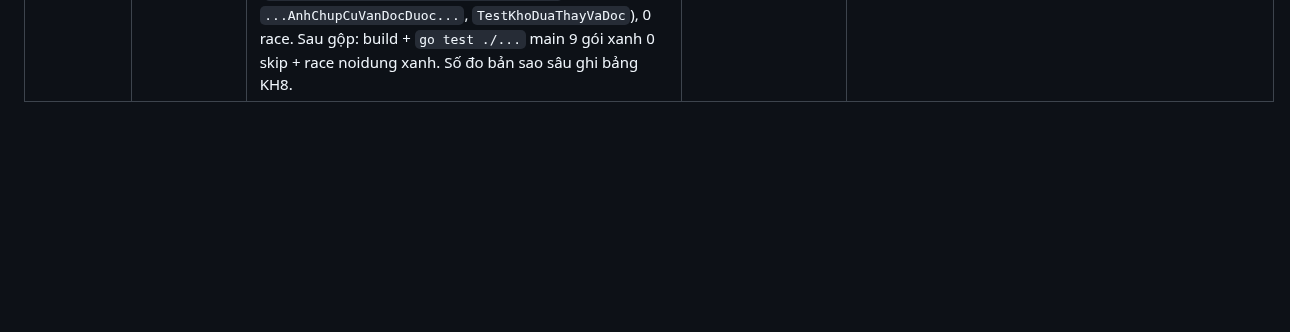
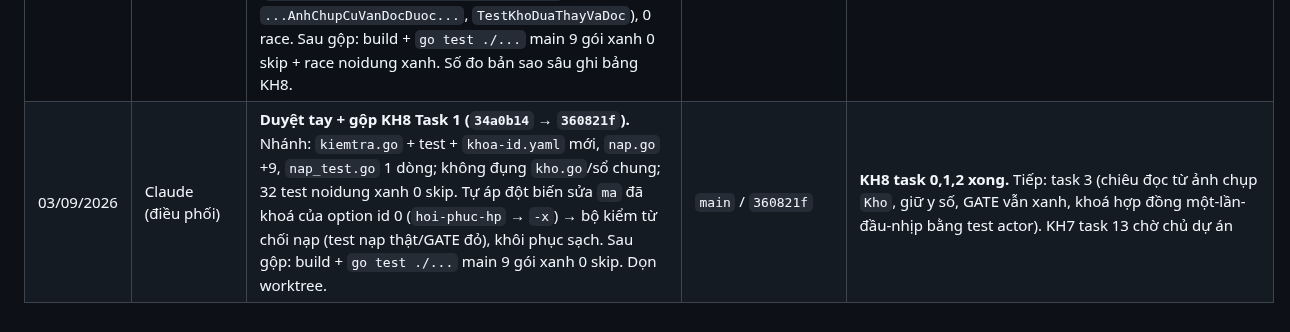
Before and after one commit to KNAGENCY/NRO_GoiBanGiao, a Markdown page: NHAT-KY-AGENT.md, the part around the change. GitHub-like rendering; blank space fills up the shorter version.

Commit message:
docs(kh8): task 1 da duyet tay + gop (360821f) — KH8 task 0,1,2 xong; tiep task 3

```diff
--- a/NHAT-KY-AGENT.md
+++ b/NHAT-KY-AGENT.md
@@ -115,3 +115,4 @@
 | 03/09/2026 | Claude (điều phối) | **Chủ dự án chốt 4 quyết định:** giữ 4 chiêu/làng; cài w64devkit; code KH8 ngay; xoá rác. Đã làm: tải `w64devkit-x64-2.9.1.7z.exe` (58,6 MB, GitHub skeeto) → giải nén `D:\w64devkit` (gcc 16.2.0, không vào PATH toàn máy); **lần đầu `go test -race`**: 7 gói ngoài game 0 data race; gói `game`: lần 1: 1 DATA RACE phía test (TestNhanClientOk đọc sau Sleep) + test đo thời gian nhiễu 2,8ms; sửa afda280 → lần 2: 0 race, ok (xem race-game2). Xoá 3 `_BAN-LUU-*` (23 MB, không trong git) + 4 worktree `agent-*` mồ côi; `agent-a784130371189f859` bị tiến trình khác giữ (WinError 32) → để lại, prune git. Giao KH8 task 0 (GATE tương đương byte, gói `noidung`, yaml.v3). | `main` | Đang chạy: KH8 task 0. Còn KH7 task 13 nghiệm thu tay |
 | 03/09/2026 | Claude (điều phối) | **Duyệt tay + gộp KH8 Task 0 GATE (`cc7ddb2` → `fcfe85d`).** Kiểm: nhánh không đụng sổ chung/`login.go`; `go.mod` chỉ thêm `gopkg.in/yaml.v3 v3.0.1` (+2 indirect test); bản vàng là hex thật (`kh8gate_vang_test.go`), 27 test noidung+GATE xanh 0 skip; tự áp đột biến giá YAML 100→101 → đúng `TestKH8Gate_CuaHang_YAMLDungByteVoiGo` đỏ tại byte 15 (0x65 vs 0x64), 4 GATE khác xanh. Có sửa mã sản xuất (3 hàm dựng gói tách `…Tu`, 7 hằng trần dời về `noidung`, `dongbo.go` 12 dòng) → build + `go test ./...` main xanh 8 gói 0 skip sau gộp. Dọn worktree. | `main` / `fcfe85d` | Tiếp KH8: task 1 (validator + `khoa-id.yaml`) + task 2 (ảnh chụp + `atomic.Pointer`, kiểm bằng `-race`) song song worktree riêng. KH7 task 13 vẫn chờ chủ dự án |
 | 03/09/2026 | Claude (điều phối) | **Duyệt tay + gộp KH8 Task 2 (`56d9fbf` → `fe60037`).** Nhánh chỉ 2 file mới `noidung/kho.go` + test, không đụng `nap.go`/`kiemtra.go`/sổ chung; `go test -race ./internal/noidung/` trong worktree: 17 PASS, 0 race; tự áp đột biến M14 (`theHe: cu.theHe` không +1) dưới race → đúng 3 test thế hệ đỏ (`TestKhoMoKhoTheHeMotVaThayTangDonDieu`, `...AnhChupCuVanDocDuoc...`, `TestKhoDuaThayVaDoc`), 0 race. Sau gộp: build + `go test ./...` main 9 gói xanh 0 skip + race noidung xanh. Số đo bản sao sâu ghi bảng KH8. | `main` / `fe60037` | Đang chạy: task 1 (validator). Tiếp: task 3 (chiêu đọc từ ảnh chụp + khoá hợp đồng một-lần-đầu-nhịp bằng test actor). KH7 task 13 chờ chủ dự án |
+| 03/09/2026 | Claude (điều phối) | **Duyệt tay + gộp KH8 Task 1 (`34a0b14` → `360821f`).** Nhánh: `kiemtra.go` + test + `khoa-id.yaml` mới, `nap.go` +9, `nap_test.go` 1 dòng; không đụng `kho.go`/sổ chung; 32 test noidung xanh 0 skip. Tự áp đột biến sửa `ma` đã khoá của option id 0 (`hoi-phuc-hp` → `-x`) → bộ kiểm từ chối nạp (test nạp thật/GATE đỏ), khôi phục sạch. Sau gộp: build + `go test ./...` main 9 gói xanh 0 skip. Dọn worktree. | `main` / `360821f` | **KH8 task 0,1,2 xong.** Tiếp: task 3 (chiêu đọc từ ảnh chụp `Kho`, giữ y số, GATE vẫn xanh, khoá hợp đồng một-lần-đầu-nhịp bằng test actor). KH7 task 13 chờ chủ dự án |
```
Also changed, not shown: BAT-DAU-TU-DAY.md (+1 -1 lines).
